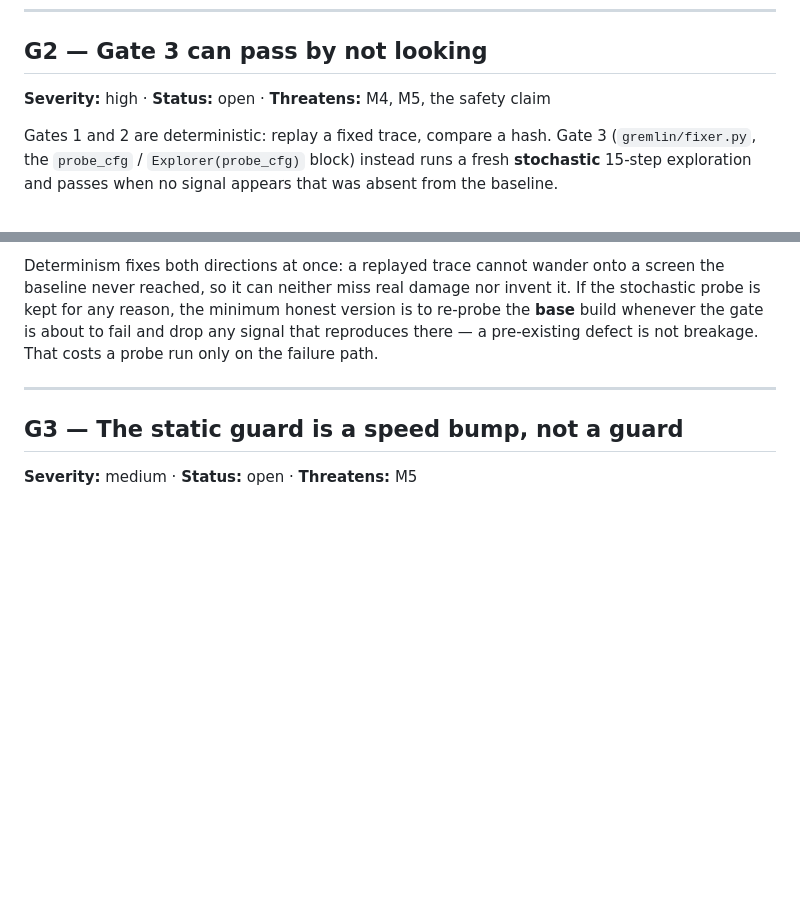
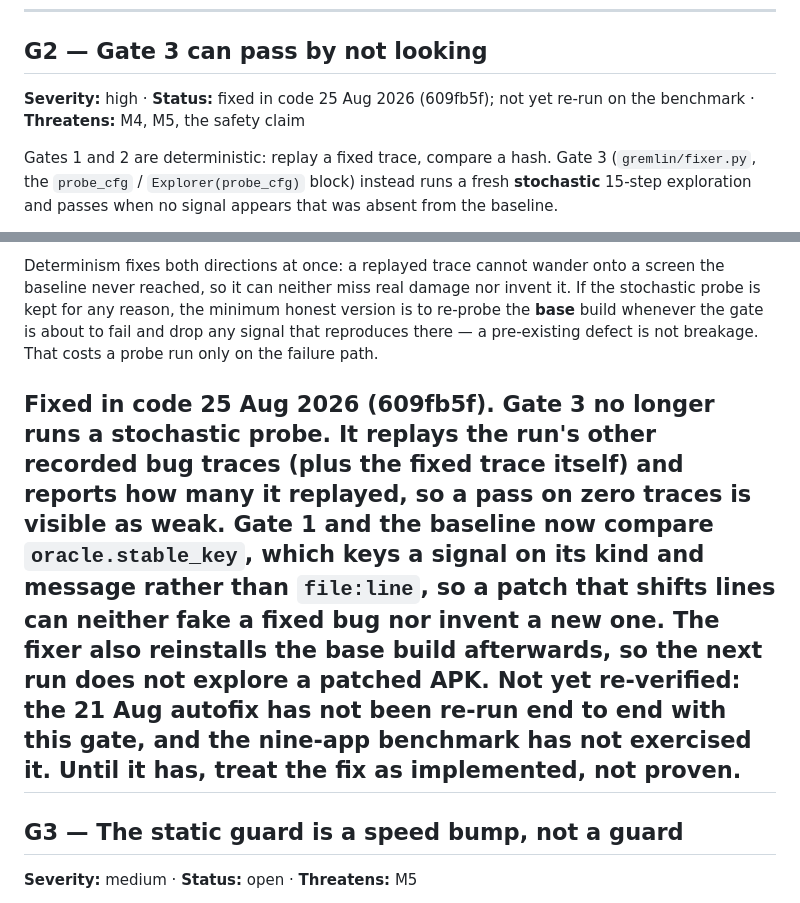
Before and after one commit to RM1338/Gremlin, a Markdown page: docs/KNOWN_ISSUES.md, 2 parts joined by grey strips. Drawn GitHub-style; blank space fills up the shorter version.

Commit message:
Record that the deterministic Gate 3 landed, and what is still unverified

```diff
--- a/docs/KNOWN_ISSUES.md
+++ b/docs/KNOWN_ISSUES.md
@@ -58,7 +58,7 @@ arriving after a process change is still detected.
 
 ## G2 — Gate 3 can pass by not looking
 
-**Severity:** high · **Status:** open · **Threatens:** M4, M5, the safety claim
+**Severity:** high · **Status:** fixed in code 25 Aug 2026 (609fb5f); not yet re-run on the benchmark · **Threatens:** M4, M5, the safety claim
 
 Gates 1 and 2 are deterministic: replay a fixed trace, compare a hash. Gate 3
 (`gremlin/fixer.py`, the `probe_cfg` / `Explorer(probe_cfg)` block) instead runs
@@ -107,6 +107,17 @@ is to re-probe the **base** build whenever the gate is about to fail and drop
 any signal that reproduces there — a pre-existing defect is not breakage. That
 costs a probe run only on the failure path.
 
+
+**Fixed in code 25 Aug 2026 (609fb5f).** Gate 3 no longer runs a stochastic
+probe. It replays the run's other recorded bug traces (plus the fixed trace
+itself) and reports how many it replayed, so a pass on zero traces is visible
+as weak. Gate 1 and the baseline now compare `oracle.stable_key`, which keys a
+signal on its kind and message rather than `file:line`, so a patch that shifts
+lines can neither fake a fixed bug nor invent a new one. The fixer also
+reinstalls the base build afterwards, so the next run does not explore a patched
+APK. **Not yet re-verified:** the 21 Aug autofix has not been re-run end to end
+with this gate, and the nine-app benchmark has not exercised it. Until it has,
+treat the fix as implemented, not proven.
 ---
 
 ## G3 — The static guard is a speed bump, not a guard
```
Also changed, not shown: docs/STATUS.md (+4 -2 lines).
